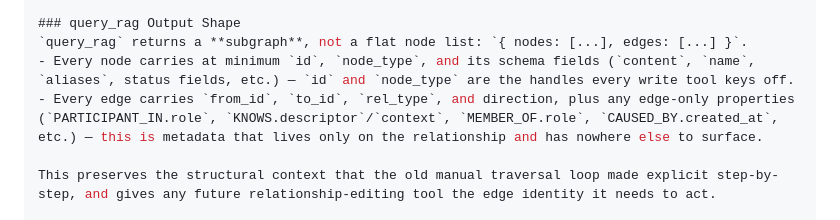
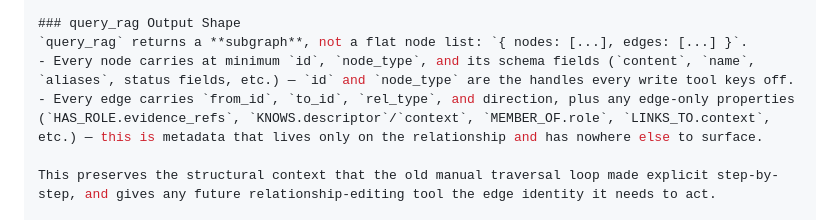
Before and after one commit to gimigkk/Alfred-Memory, a Markdown page: Alfred.md, the part around the change. Rendered like a GitHub page.

```diff
--- a/Alfred.md
+++ b/Alfred.md
@@ -459,7 +459,7 @@ The pipeline is exposed to the agent as a callable tool (`query_rag`) with confi
 ### query_rag Output Shape
 `query_rag` returns a **subgraph**, not a flat node list: `{ nodes: [...], edges: [...] }`.
 - Every node carries at minimum `id`, `node_type`, and its schema fields (`content`, `name`, `aliases`, status fields, etc.) — `id` and `node_type` are the handles every write tool keys off.
-- Every edge carries `from_id`, `to_id`, `rel_type`, and direction, plus any edge-only properties (`PARTICIPANT_IN.role`, `KNOWS.descriptor`/`context`, `MEMBER_OF.role`, `CAUSED_BY.created_at`, etc.) — this is metadata that lives only on the relationship and has nowhere else to surface.
+- Every edge carries `from_id`, `to_id`, `rel_type`, and direction, plus any edge-only properties (`HAS_ROLE.evidence_refs`, `KNOWS.descriptor`/`context`, `MEMBER_OF.role`, `LINKS_TO.context`, etc.) — this is metadata that lives only on the relationship and has nowhere else to surface.
 
 This preserves the structural context that the old manual traversal loop made explicit step-by-step, and gives any future relationship-editing tool the edge identity it needs to act.
 
```
Also changed, not shown: Phase_1_Plan.md (+9 -4 lines).
